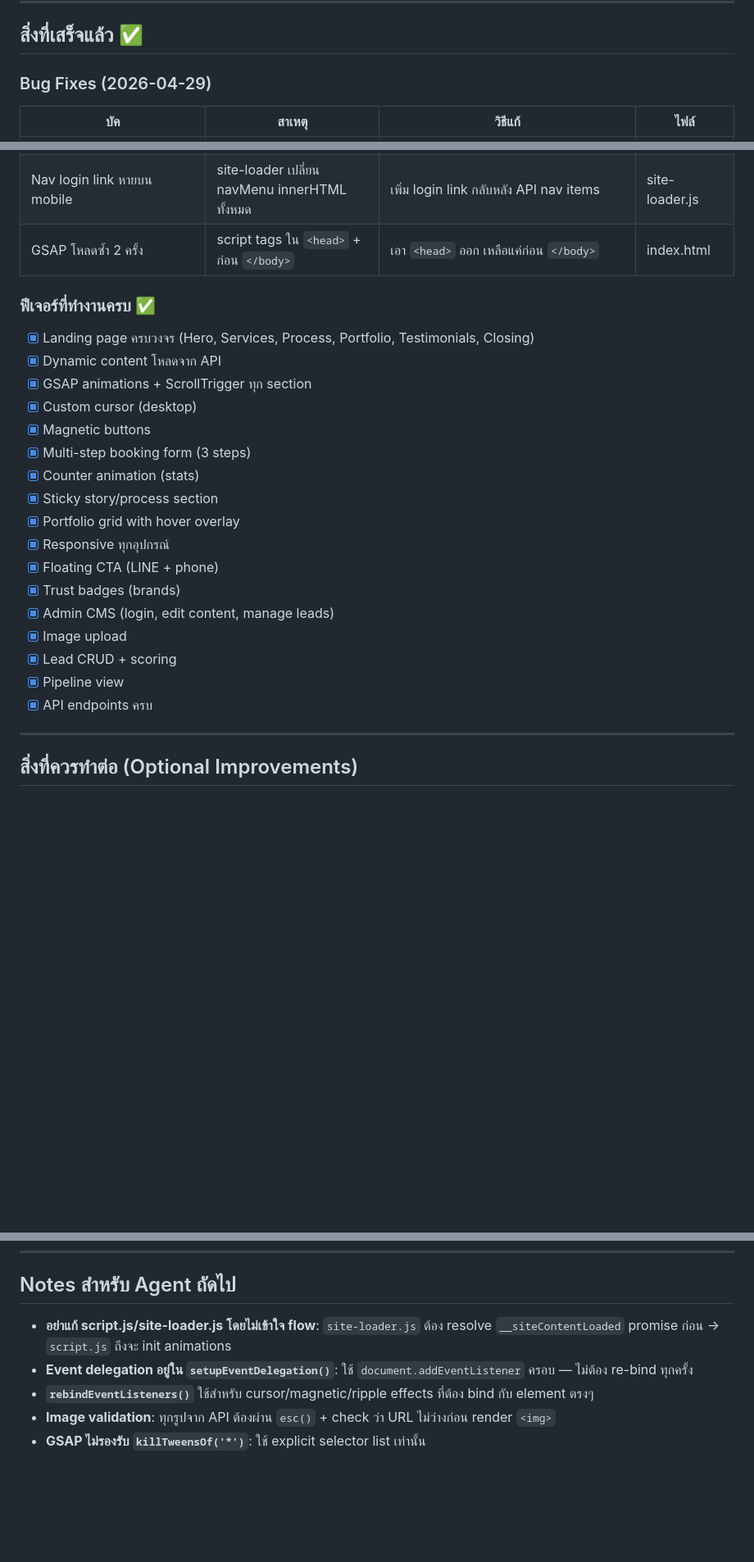
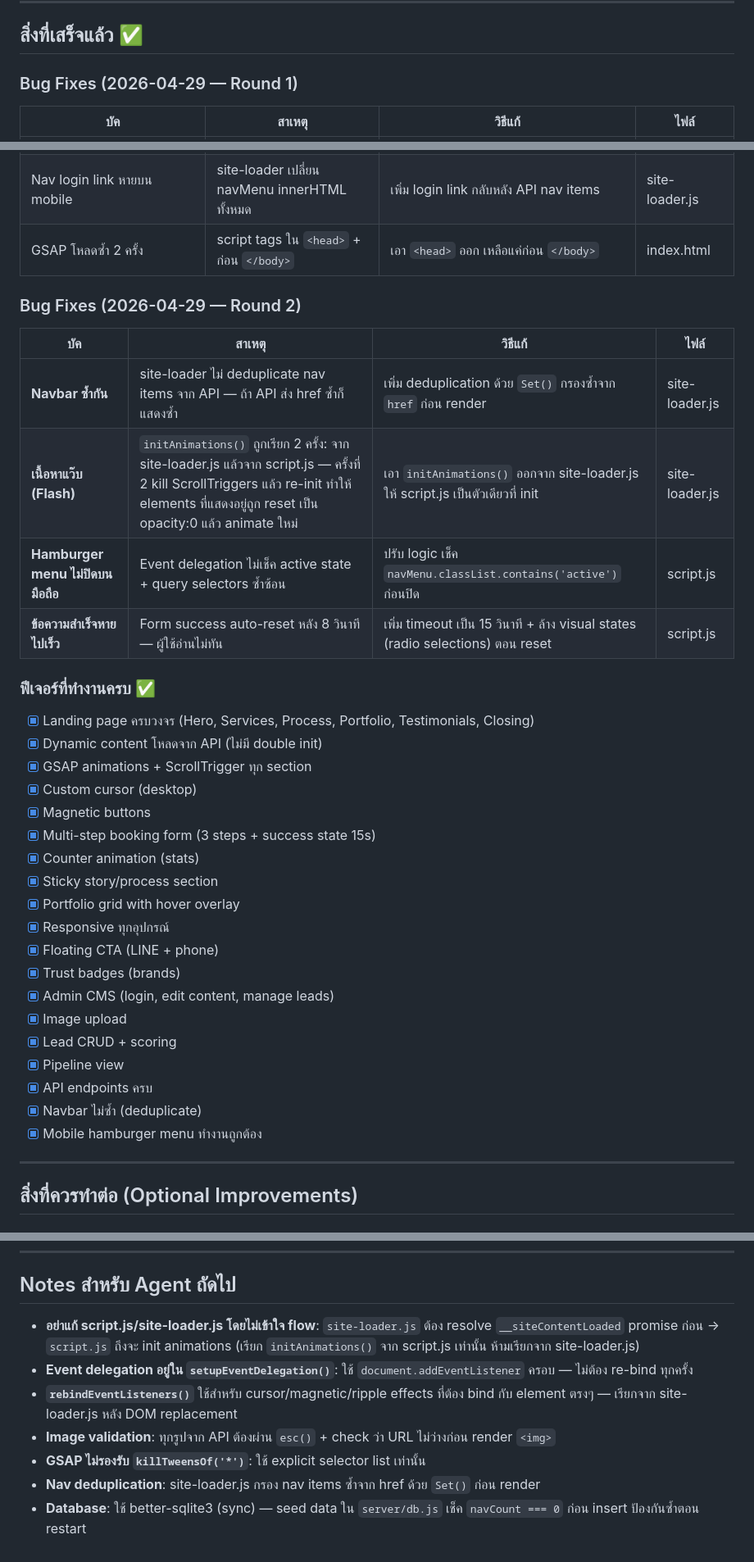
Before and after one commit to photsathonspd1-create/nucha-construction-crm, a Markdown page: HANDOFF.md, 3 parts joined by grey strips. Shown at 82% size. Drawn GitHub-style; blank space fills up the shorter version.

Commit message:
docs: update HANDOFF.md with all fixes and architecture notes

```diff
--- a/HANDOFF.md
+++ b/HANDOFF.md
@@ -88,7 +89,7 @@ admin.html + admin.js + admin.css (CMS Admin Panel)
 
 ## สิ่งที่เสร็จแล้ว ✅
 
-### Bug Fixes (2026-04-29)
+### Bug Fixes (2026-04-29 — Round 1)
 
 | บัค | สาเหตุ | วิธีแก้ | ไฟล์ |
 |-----|--------|---------|------|
@@ -100,14 +101,23 @@ admin.html + admin.js + admin.css (CMS Admin Panel)
 | Nav login link หายบน mobile | site-loader เปลี่ยน navMenu innerHTML ทั้งหมด | เพิ่ม login link กลับหลัง API nav items | site-loader.js |
 | GSAP โหลดซ้ำ 2 ครั้ง | script tags ใน `<head>` + ก่อน `</body>` | เอา `<head>` ออก เหลือแค่ก่อน `</body>` | index.html |
 
+### Bug Fixes (2026-04-29 — Round 2)
+
+| บัค | สาเหตุ | วิธีแก้ | ไฟล์ |
+|-----|--------|---------|------|
+| **Navbar ซ้ำกัน** | site-loader ไม่ deduplicate nav items จาก API — ถ้า API ส่ง href ซ้ำก็แสดงซ้ำ | เพิ่ม deduplication ด้วย `Set()` กรองซ้ำจาก `href` ก่อน render | site-loader.js |
+| **เนื้อหาแว๊บ (Flash)** | `initAnimations()` ถูกเรียก 2 ครั้ง: จาก site-loader.js แล้วจาก script.js — ครั้งที่ 2 kill ScrollTriggers แล้ว re-init ทำให้ elements ที่แสดงอยู่ถูก reset เป็น opacity:0 แล้ว animate ใหม่ | เอา `initAnimations()` ออกจาก site-loader.js ให้ script.js เป็นตัวเดียวที่ init | site-loader.js |
+| **Hamburger menu ไม่ปิดบนมือถือ** | Event delegation ไม่เช็ค active state + query selectors ซ้ำซ้อน | ปรับ logic เช็ค `navMenu.classList.contains('active')` ก่อนปิด | script.js |
+| **ข้อความสำเร็จหายไปเร็ว** | Form success auto-reset หลัง 8 วินาที — ผู้ใช้อ่านไม่ทัน | เพิ่ม timeout เป็น 15 วินาที + ล้าง visual states (radio selections) ตอน reset | script.js |
+
 ### ฟีเจอร์ที่ทำงานครบ ✅
 
 - [x] Landing page ครบวงจร (Hero, Services, Process, Portfolio, Testimonials, Closing)
-- [x] Dynamic content โหลดจาก API
+- [x] Dynamic content โหลดจาก API (ไม่มี double init)
 - [x] GSAP animations + ScrollTrigger ทุก section
 - [x] Custom cursor (desktop)
 - [x] Magnetic buttons
-- [x] Multi-step booking form (3 steps)
+- [x] Multi-step booking form (3 steps + success state 15s)
 - [x] Counter animation (stats)
 - [x] Sticky story/process section
 - [x] Portfolio grid with hover overlay
@@ -119,6 +129,8 @@ admin.html + admin.js + admin.css (CMS Admin Panel)
 - [x] Lead CRUD + scoring
 - [x] Pipeline view
 - [x] API endpoints ครบ
+- [x] Navbar ไม่ซ้ำ (deduplicate)
+- [x] Mobile hamburger menu ทำงานถูกต้อง
 
 ---
 
@@ -189,8 +201,10 @@ npm start
 
 ## Notes สำหรับ Agent ถัดไป
 
-- **อย่าแก้ script.js/site-loader.js โดยไม่เข้าใจ flow**: `site-loader.js` ต้อง resolve `__siteContentLoaded` promise ก่อน → `script.js` ถึงจะ init animations
+- **อย่าแก้ script.js/site-loader.js โดยไม่เข้าใจ flow**: `site-loader.js` ต้อง resolve `__siteContentLoaded` promise ก่อน → `script.js` ถึงจะ init animations (เรียก `initAnimations()` จาก script.js เท่านั้น ห้ามเรียกจาก site-loader.js)
 - **Event delegation อยู่ใน `setupEventDelegation()`**: ใช้ `document.addEventListener` ครอบ — ไม่ต้อง re-bind ทุกครั้ง
-- **`rebindEventListeners()`** ใช้สำหรับ cursor/magnetic/ripple effects ที่ต้อง bind กับ element ตรงๆ
+- **`rebindEventListeners()`** ใช้สำหรับ cursor/magnetic/ripple effects ที่ต้อง bind กับ element ตรงๆ — เรียกจาก site-loader.js หลัง DOM replacement
 - **Image validation**: ทุกรูปจาก API ต้องผ่าน `esc()` + check ว่า URL ไม่ว่างก่อน render `<img>`
 - **GSAP ไม่รองรับ `killTweensOf('*')`**: ใช้ explicit selector list เท่านั้น
+- **Nav deduplication**: site-loader.js กรอง nav items ซ้ำจาก href ด้วย `Set()` ก่อน render
+- **Database**: ใช้ better-sqlite3 (sync) — seed data ใน `server/db.js` เช็ค `navCount === 0` ก่อน insert ป้องกันซ้ำตอน restart
```
Also changed, not shown: other parts of HANDOFF.md (+6 -5 lines).
